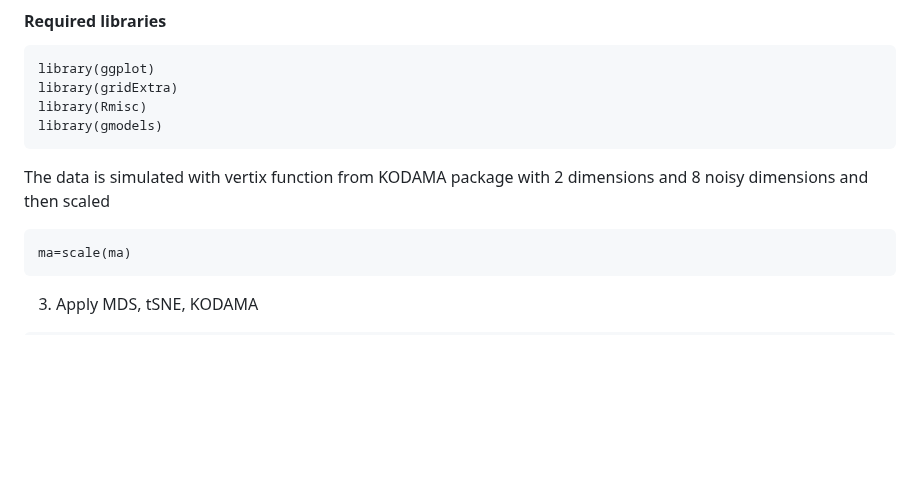
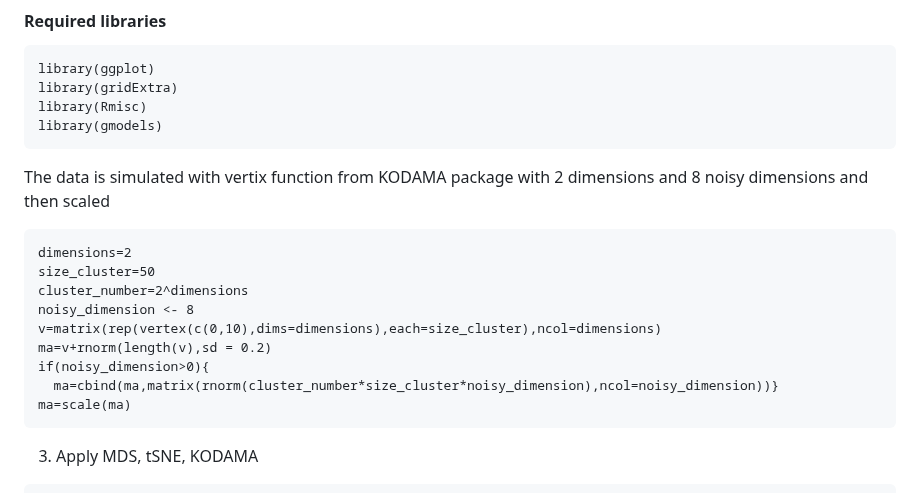
Before and after one commit to tkcaccia/PROJECTOR, a Markdown page: docs/Spatial _transcriptomic.md, the part around the change. Rendered like a GitHub page; blank space fills up the shorter version.

````diff
--- a/docs/Spatial _transcriptomic.md
+++ b/docs/Spatial _transcriptomic.md
@@ -18,6 +18,14 @@ library(gmodels)
 The data is simulated with vertix function from KODAMA package with 2 dimensions and 8 noisy dimensions and then scaled
 
 ```
+dimensions=2
+size_cluster=50
+cluster_number=2^dimensions
+noisy_dimension <- 8
+v=matrix(rep(vertex(c(0,10),dims=dimensions),each=size_cluster),ncol=dimensions)
+ma=v+rnorm(length(v),sd = 0.2)
+if(noisy_dimension>0){
+  ma=cbind(ma,matrix(rnorm(cluster_number*size_cluster*noisy_dimension),ncol=noisy_dimension))}
 ma=scale(ma)
 ```
 
````
